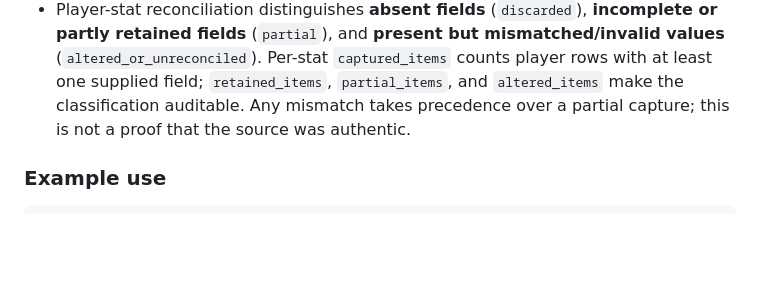
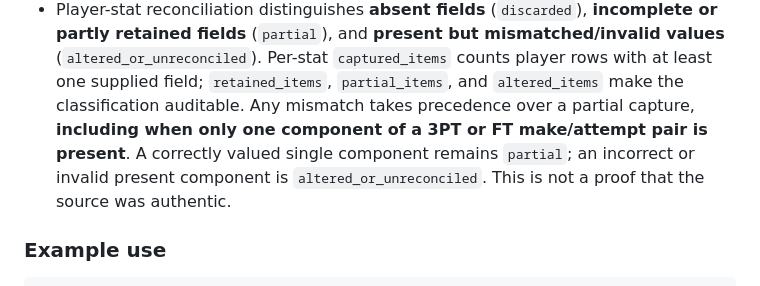
Before and after one commit to NATHANZACH988/Courtside-IQ, a Markdown page: research/docs/NBA_SUMMARY_CAPTURE_LOSS_AUDIT.md, the part around the change. Rendered like a GitHub page; blank space fills up the shorter version.

Commit message:
Document fail-closed partial multi-field stat comparison

```diff
--- a/research/docs/NBA_SUMMARY_CAPTURE_LOSS_AUDIT.md
+++ b/research/docs/NBA_SUMMARY_CAPTURE_LOSS_AUDIT.md
@@ -38,7 +38,10 @@ Checks include:
   `captured_items` counts player rows with at least one supplied field;
   `retained_items`, `partial_items`, and `altered_items` make the
   classification auditable. Any mismatch takes precedence over a partial
-  capture; this is not a proof that the source was authentic.
+  capture, **including when only one component of a 3PT or FT make/attempt
+  pair is present**. A correctly valued single component remains `partial`;
+  an incorrect or invalid present component is `altered_or_unreconciled`.
+  This is not a proof that the source was authentic.
 
 ### Example use
 
```
